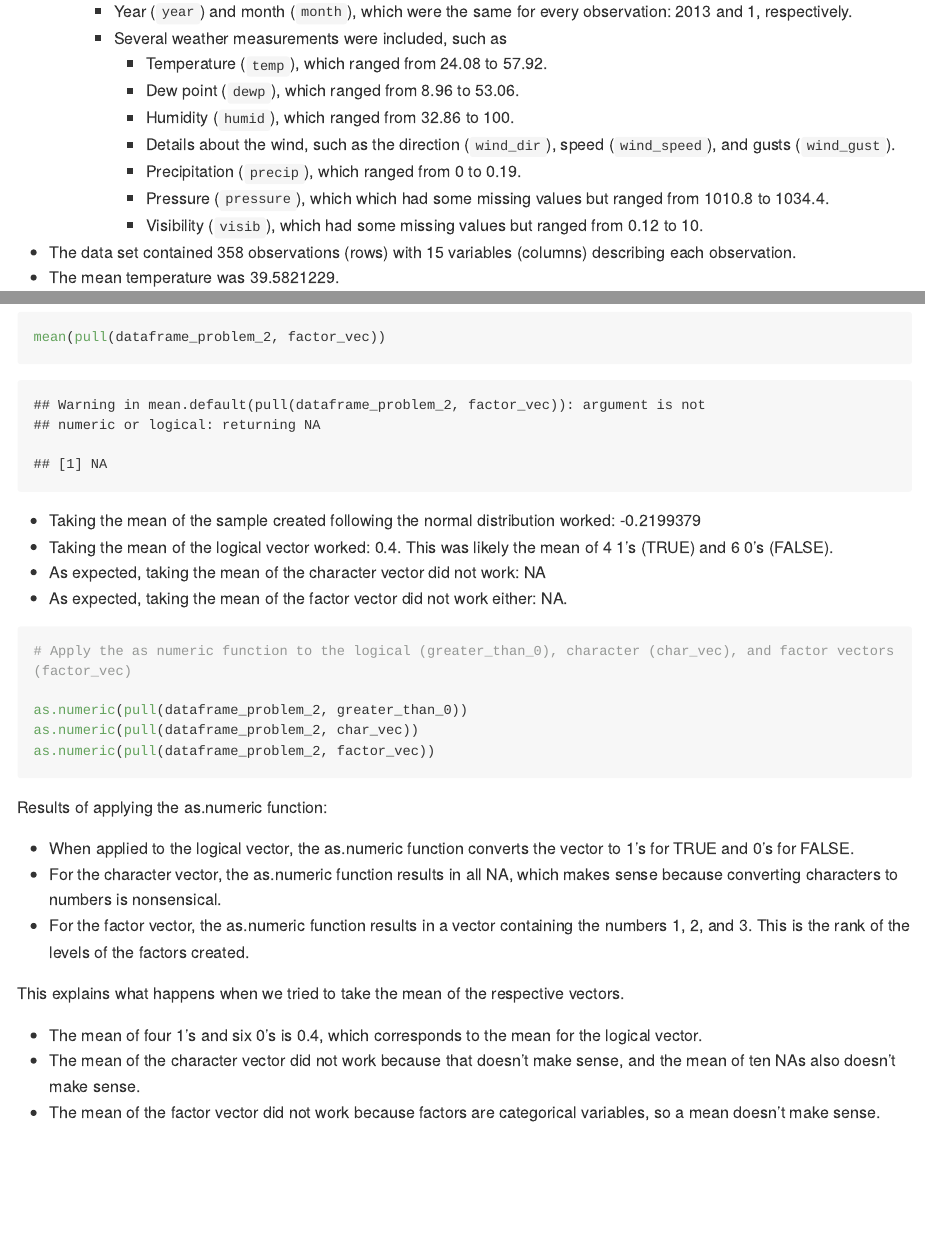
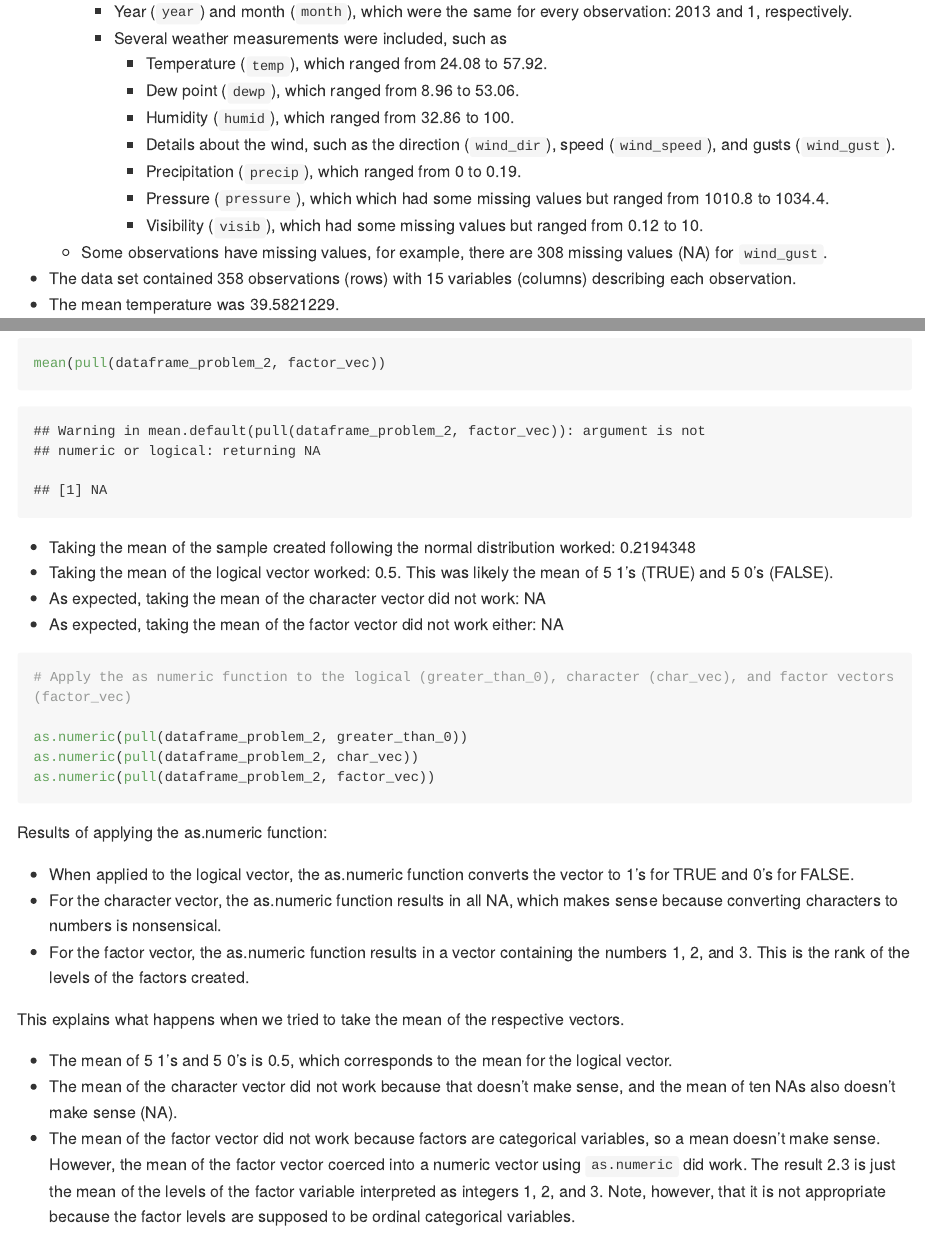
Before and after one commit to CLKuryla/p8105_hw1_clk2162, an R Markdown document (p8105_hw1_clk2162.Rmd): the page in a window 1100 px wide, from 640 px down, and a second part further down, joined at a grey line. The pictures show the output file p8105_hw1_clk2162.md that the author committed with the source, drawn offline in the style of GitHub; long lines of code are wrapped.

Commit message:
Some additional tweaks, including descriptions of the results of the functions mean() and as.numeric()

````diff
--- a/p8105_hw1_clk2162.Rmd
+++ b/p8105_hw1_clk2162.Rmd
@@ -35,6 +35,7 @@ data("early_january_weather")
       * Precipitation (`precip`), which ranged from `r min(pull(early_january_weather, precip))` to `r max(pull(early_january_weather, precip))`.
       * Pressure (`pressure`), which which had some missing values but ranged from `r min(na.omit(pull(early_january_weather, pressure)))` to `r max(na.omit(pull(early_january_weather, pressure)))`.
       * Visibility (`visib`), which had some missing values but ranged from `r min(na.omit(pull(early_january_weather, visib)))` to `r max(na.omit(pull(early_january_weather, visib)))`.
+  * Some observations have missing values, for example, there are `r sum(is.na(pull(early_january_weather, wind_gust)))` missing values (NA) for `wind_gust`.
 * The data set contained `r nrow(early_january_weather)` observations (rows) with `r ncol(early_january_weather)` variables (columns) describing each observation.
 * The mean temperature was `r mean(pull(early_january_weather, temp))`.
 
@@ -80,9 +81,9 @@ mean(pull(dataframe_problem_2, factor_vec))
 ```
 
 * Taking the mean of the sample created following the normal distribution worked: `r mean(pull(dataframe_problem_2, samp_norm))`
-* Taking the mean of the logical vector worked: `r mean(pull(dataframe_problem_2, greater_than_0))`. This was likely the mean of 4 1's (TRUE) and 6 0's (FALSE).
+* Taking the mean of the logical vector worked: `r mean(pull(dataframe_problem_2, greater_than_0))`. This was likely the mean of `r sum(pull(dataframe_problem_2, greater_than_0))` 1's (TRUE) and `r 10 - sum(pull(dataframe_problem_2, greater_than_0))` 0's (FALSE).
 * As expected, taking the mean of the character vector did not work: `r mean(pull(dataframe_problem_2, char_vec))`
-* As expected, taking the mean of the factor vector did not work either: `r mean(pull(dataframe_problem_2, factor_vec))`.
+* As expected, taking the mean of the factor vector did not work either: `r mean(pull(dataframe_problem_2, factor_vec))`
 
 ```{r problem2_as_numeric, eval = FALSE}
 
@@ -100,8 +101,16 @@ Results of applying the as.numeric function:
 * For the character vector, the as.numeric function results in all NA, which makes sense because converting characters to numbers is nonsensical.
 * For the factor vector, the as.numeric function results in a vector containing the numbers 1, 2, and 3. This is the rank of the levels of the factors created.
 
+```{r problem2_means, eval = FALSE, echo = FALSE}
+
+mean(as.numeric(pull(dataframe_problem_2, greater_than_0)))
+mean(as.numeric(pull(dataframe_problem_2, char_vec)))
+mean(as.numeric(pull(dataframe_problem_2, factor_vec)))
+
+```
+
 This explains what happens when we tried to take the mean of the respective vectors.
 
-* The mean of four 1's and six 0's is 0.4, which corresponds to the mean for the logical vector.
-* The mean of the character vector did not work because that doesn't make sense, and the mean of ten NAs also doesn't make sense.
-* The mean of the factor vector did not work because factors are categorical variables, so a mean doesn't make sense.
+* The mean of `r sum(pull(dataframe_problem_2, greater_than_0))` 1's and `r 10 - sum(pull(dataframe_problem_2, greater_than_0))` 0's is `r mean(pull(dataframe_problem_2, greater_than_0))`, which corresponds to the mean for the logical vector.
+* The mean of the character vector did not work because that doesn't make sense, and the mean of ten NAs also doesn't make sense (NA).
+* The mean of the factor vector did not work because factors are categorical variables, so a mean doesn't make sense. However, the mean of the factor vector coerced into a numeric vector using `as.numeric` did work. The result `r mean(as.numeric(pull(dataframe_problem_2, factor_vec)))` is just the mean of the levels of the factor variable interpreted as integers 1, 2, and 3. Note, however, that it is not appropriate because the factor levels are supposed to be ordinal categorical variables.
````
Also changed, not shown: p8105_hw1_clk2162.md, scatter_plot.pdf, 1 other file.
